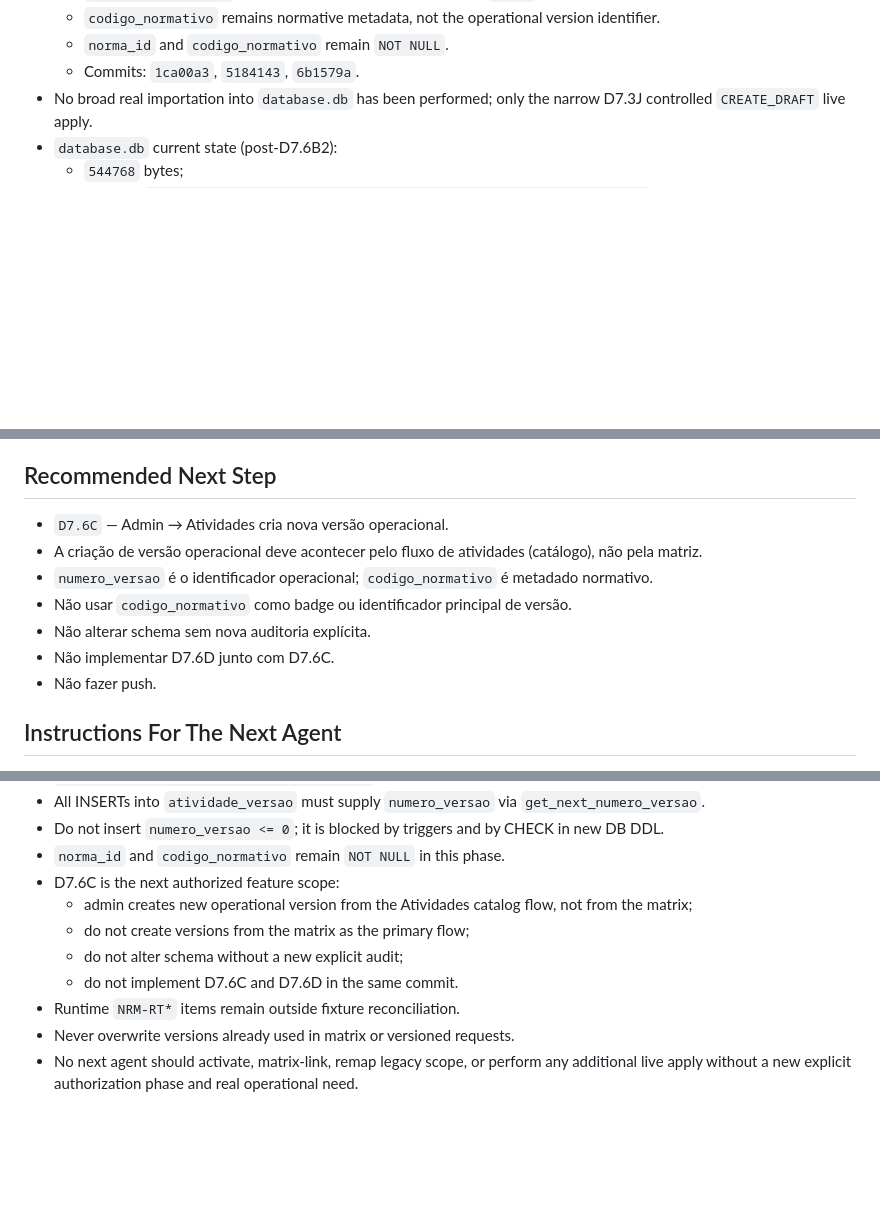
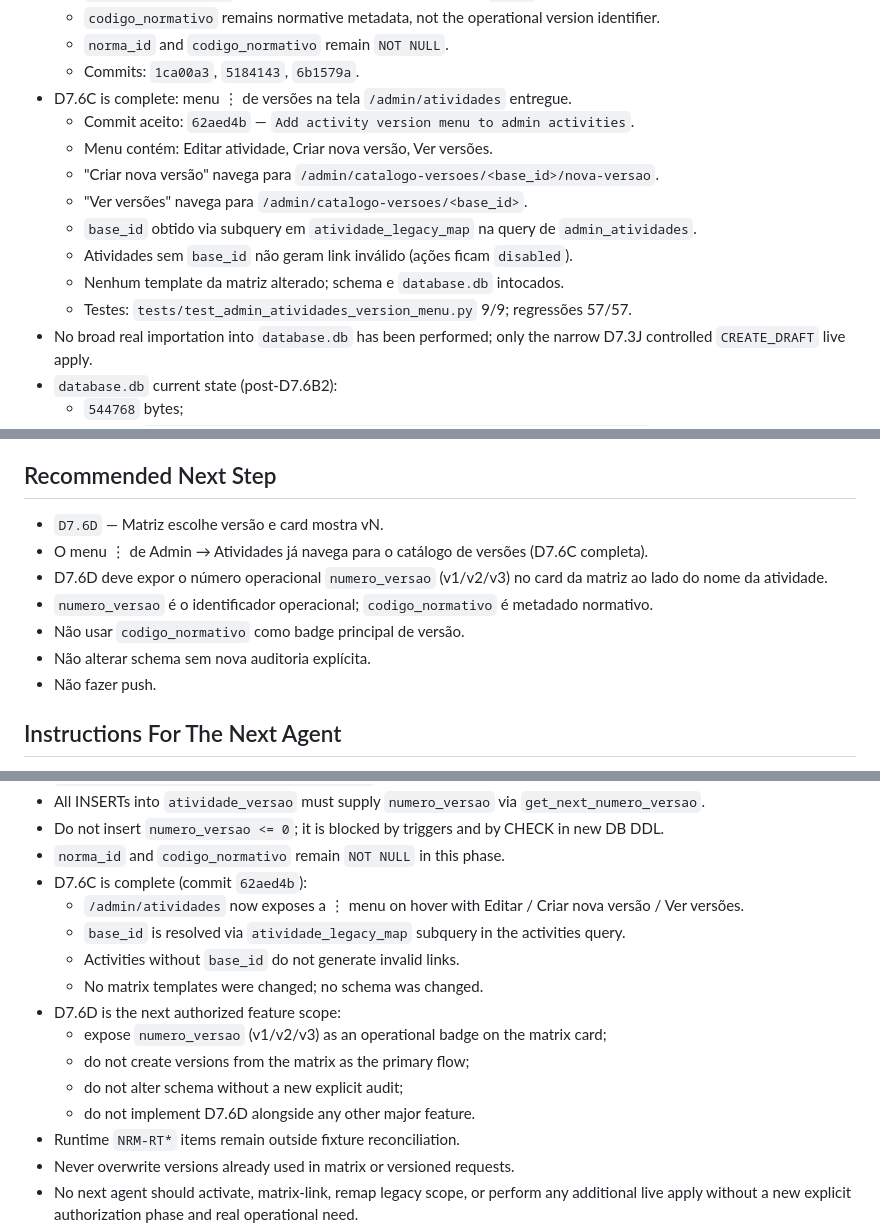
Before and after one commit to genesismazeto-sys/SGAA, a Markdown page: AGENT_HANDOFF.md, 3 parts joined by grey strips. Drawn GitHub-style; blank space fills up the shorter version.

```diff
--- a/AGENT_HANDOFF.md
+++ b/AGENT_HANDOFF.md
@@ -67,6 +67,15 @@ Executor: Claude Sonnet 4.6 (D7.6B2 schema migration + R1 + R2 hardening + D7.6B
   - `codigo_normativo` remains normative metadata, not the operational version identifier.
   - `norma_id` and `codigo_normativo` remain `NOT NULL`.
   - Commits: `1ca00a3`, `5184143`, `6b1579a`.
+- D7.6C is complete: menu ⋮ de versões na tela `/admin/atividades` entregue.
+  - Commit aceito: `62aed4b` — `Add activity version menu to admin activities`.
+  - Menu contém: Editar atividade, Criar nova versão, Ver versões.
+  - "Criar nova versão" navega para `/admin/catalogo-versoes/<base_id>/nova-versao`.
+  - "Ver versões" navega para `/admin/catalogo-versoes/<base_id>`.
+  - `base_id` obtido via subquery em `atividade_legacy_map` na query de `admin_atividades`.
+  - Atividades sem `base_id` não geram link inválido (ações ficam `disabled`).
+  - Nenhum template da matriz alterado; schema e `database.db` intocados.
+  - Testes: `tests/test_admin_atividades_version_menu.py` 9/9; regressões 57/57.
 - No broad real importation into `database.db` has been performed; only the
   narrow D7.3J controlled `CREATE_DRAFT` live apply.
 - `database.db` current state (post-D7.6B2):
@@ -679,12 +735,12 @@ Executor: Claude Sonnet 4.6 (D7.6B2 schema migration + R1 + R2 hardening + D7.6B
 
 ## Recommended Next Step
 
-- `D7.6C` — Admin → Atividades cria nova versão operacional.
-- A criação de versão operacional deve acontecer pelo fluxo de atividades (catálogo), não pela matriz.
+- `D7.6D` — Matriz escolhe versão e card mostra vN.
+- O menu ⋮ de Admin → Atividades já navega para o catálogo de versões (D7.6C completa).
+- D7.6D deve expor o número operacional `numero_versao` (v1/v2/v3) no card da matriz ao lado do nome da atividade.
 - `numero_versao` é o identificador operacional; `codigo_normativo` é metadado normativo.
-- Não usar `codigo_normativo` como badge ou identificador principal de versão.
+- Não usar `codigo_normativo` como badge principal de versão.
 - Não alterar schema sem nova auditoria explícita.
-- Não implementar D7.6D junto com D7.6C.
 - Não fazer push.
 
 ## Instructions For The Next Agent
@@ -718,11 +774,16 @@ Executor: Claude Sonnet 4.6 (D7.6B2 schema migration + R1 + R2 hardening + D7.6B
 - All INSERTs into `atividade_versao` must supply `numero_versao` via `get_next_numero_versao`.
 - Do not insert `numero_versao <= 0`; it is blocked by triggers and by CHECK in new DB DDL.
 - `norma_id` and `codigo_normativo` remain `NOT NULL` in this phase.
-- D7.6C is the next authorized feature scope:
-  - admin creates new operational version from the Atividades catalog flow, not from the matrix;
+- D7.6C is complete (commit `62aed4b`):
+  - `/admin/atividades` now exposes a ⋮ menu on hover with Editar / Criar nova versão / Ver versões.
+  - `base_id` is resolved via `atividade_legacy_map` subquery in the activities query.
+  - Activities without `base_id` do not generate invalid links.
+  - No matrix templates were changed; no schema was changed.
+- D7.6D is the next authorized feature scope:
+  - expose `numero_versao` (v1/v2/v3) as an operational badge on the matrix card;
   - do not create versions from the matrix as the primary flow;
   - do not alter schema without a new explicit audit;
-  - do not implement D7.6C and D7.6D in the same commit.
+  - do not implement D7.6D alongside any other major feature.
 - Runtime `NRM-RT*` items remain outside fixture reconciliation.
 - Never overwrite versions already used in matrix or versioned requests.
 - No next agent should activate, matrix-link, remap legacy scope, or perform any additional live apply without a new explicit authorization phase and real operational need.
```
Also changed, not shown: other parts of AGENT_HANDOFF.md (+49 -2 lines), PROJECT_STATE.md (+46 -9 lines).
